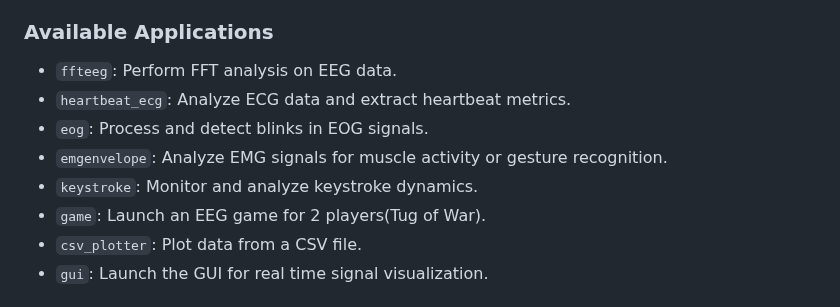
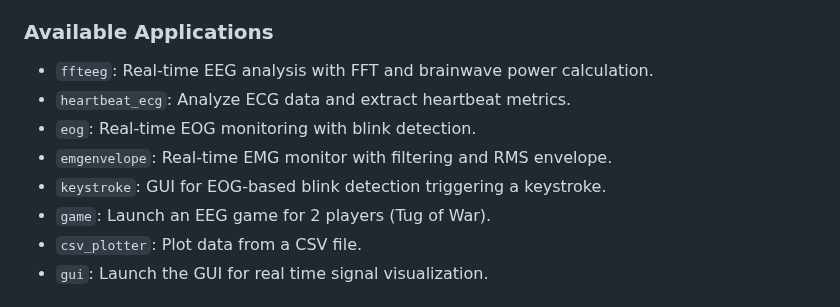
Before and after one commit to upsidedownlabs/Chords-Python, a Markdown page: README.md, the part around the change. GitHub-like rendering.

```diff
--- a/README.md
+++ b/README.md
@@ -116,12 +116,12 @@ This will launch a Web interface. Use the interface to control the applications:
 2. Then, click on any application button to run the desired module.
 
 ### Available Applications
-- `ffteeg`: Perform FFT analysis on EEG data.
+- `ffteeg`: Real-time EEG analysis with FFT and brainwave power calculation.
 - `heartbeat_ecg`: Analyze ECG data and extract heartbeat metrics.
-- `eog`: Process and detect blinks in EOG signals.
-- `emgenvelope`: Analyze EMG signals for muscle activity or gesture recognition.
-- `keystroke`: Monitor and analyze keystroke dynamics.
-- `game`: Launch an EEG game for 2 players(Tug of War).
+- `eog`: Real-time EOG monitoring with blink detection.
+- `emgenvelope`: Real-time EMG monitor with filtering and RMS envelope.
+- `keystroke`: GUI for EOG-based blink detection triggering a keystroke.
+- `game`: Launch an EEG game for 2 players (Tug of War).
 - `csv_plotter`: Plot data from a CSV file.
 - `gui`: Launch the GUI for real time signal visualization.
 
```
